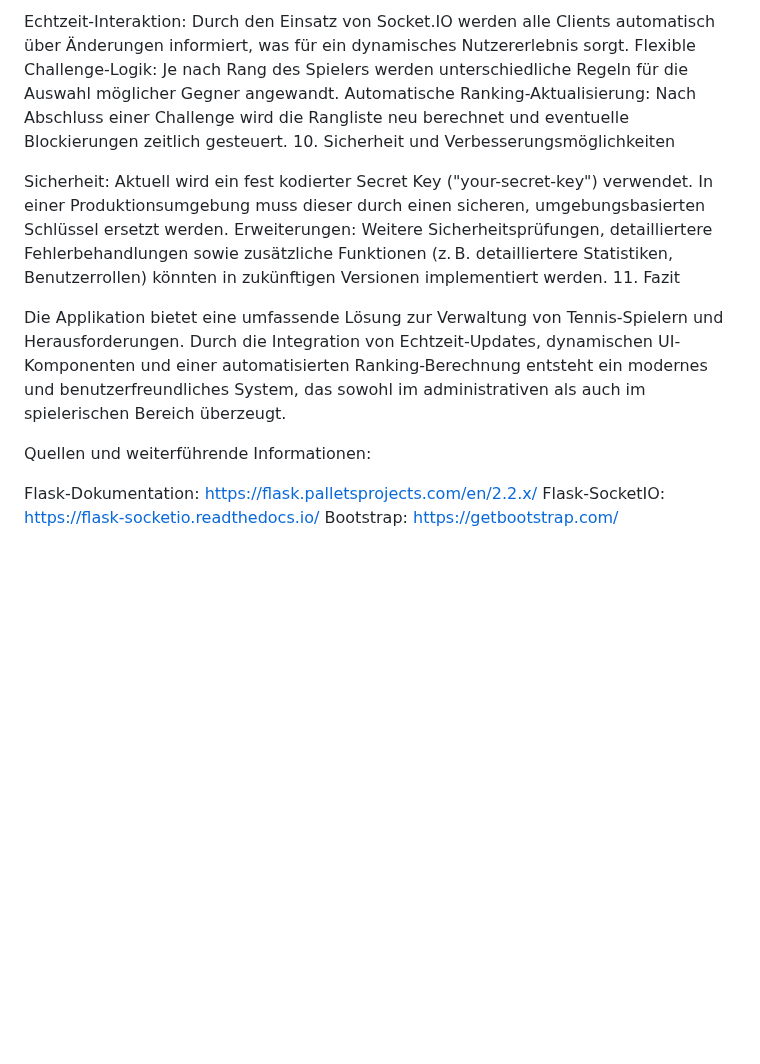
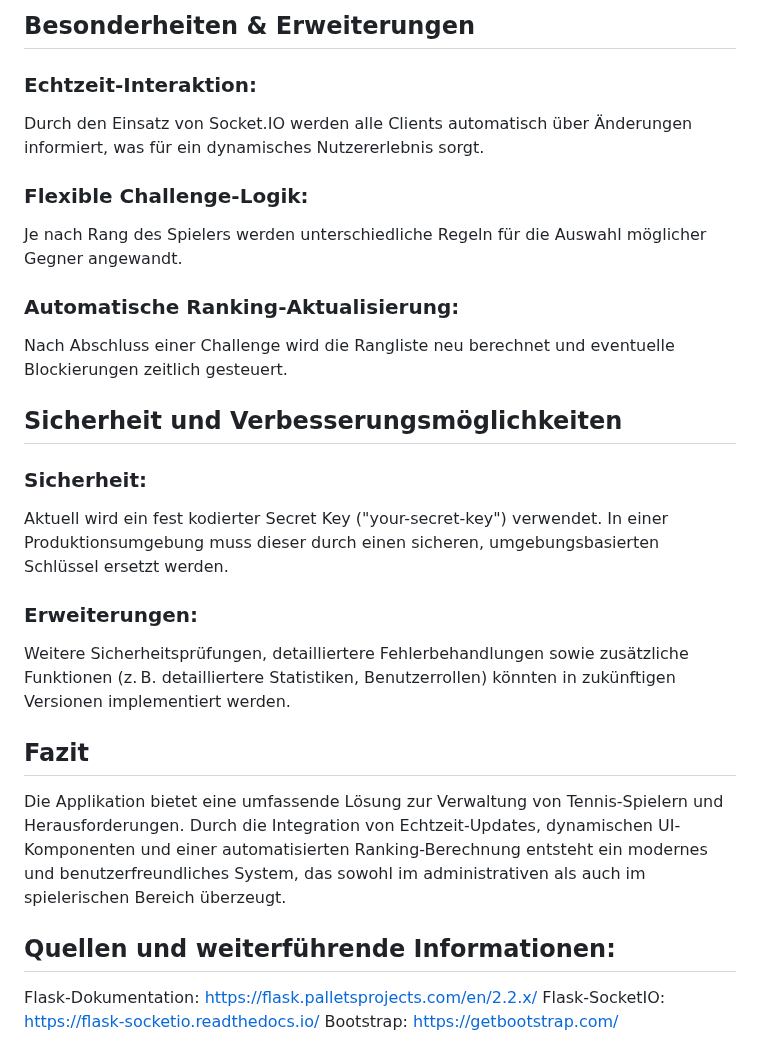
Before and after one commit to AINxtGenDev/stecher_tennis, a Markdown page: README.md, the part around one of its changes. Rendered like a GitHub page; blank space fills up the shorter version.

```diff
--- a/README.md
+++ b/README.md
@@ -105,31 +85,27 @@ Bearbeiten und Löschen von Spielern.
 
-Echtzeit-Interaktion:
-Durch den Einsatz von Socket.IO werden alle Clients automatisch über Änderungen informiert,
-was für ein dynamisches Nutzererlebnis sorgt.
-Flexible Challenge-Logik:
+## Besonderheiten & Erweiterungen
+
+### Echtzeit-Interaktion:
+Durch den Einsatz von Socket.IO werden alle Clients automatisch über Änderungen informiert, was für ein dynamisches Nutzererlebnis sorgt.
+### Flexible Challenge-Logik:
 Je nach Rang des Spielers werden unterschiedliche Regeln für die Auswahl möglicher Gegner angewandt.
-Automatische Ranking-Aktualisierung:
-Nach Abschluss einer Challenge wird die Rangliste neu berechnet und eventuelle Blockierungen
-zeitlich gesteuert.
-10. Sicherheit und Verbesserungsmöglichkeiten
+### Automatische Ranking-Aktualisierung:
+Nach Abschluss einer Challenge wird die Rangliste neu berechnet und eventuelle Blockierungen zeitlich gesteuert.
+## Sicherheit und Verbesserungsmöglichkeiten
 
-Sicherheit:
+### Sicherheit:
 Aktuell wird ein fest kodierter Secret Key ("your-secret-key") verwendet.
-In einer Produktionsumgebung muss dieser durch einen sicheren, umgebungsbasierten
-Schlüssel ersetzt werden.
-Erweiterungen:
-Weitere Sicherheitsprüfungen, detailliertere Fehlerbehandlungen sowie zusätzliche
-Funktionen (z. B. detailliertere Statistiken, Benutzerrollen) könnten in zukünftigen
+In einer Produktionsumgebung muss dieser durch einen sicheren, umgebungsbasierten Schlüssel ersetzt werden.
+### Erweiterungen:
+Weitere Sicherheitsprüfungen, detailliertere Fehlerbehandlungen sowie zusätzliche Funktionen (z. B. detailliertere Statistiken, Benutzerrollen) könnten in zukünftigen
 Versionen implementiert werden.
-11. Fazit
 
-Die Applikation bietet eine umfassende Lösung zur Verwaltung von Tennis-Spielern und
-Herausforderungen. Durch die Integration von Echtzeit-Updates, dynamischen UI-Komponenten
-und einer automatisierten Ranking-Berechnung entsteht ein modernes und benutzerfreundliches
-System, das sowohl im administrativen als auch im spielerischen Bereich überzeugt.
+## Fazit
 
-Quellen und weiterführende Informationen:
+Die Applikation bietet eine umfassende Lösung zur Verwaltung von Tennis-Spielern und Herausforderungen. Durch die Integration von Echtzeit-Updates, dynamischen UI-Komponenten
+und einer automatisierten Ranking-Berechnung entsteht ein modernes und benutzerfreundliches System, das sowohl im administrativen als auch im spielerischen Bereich überzeugt.
 
+## Quellen und weiterführende Informationen:
 Flask-Dokumentation: https://flask.palletsprojects.com/en/2.2.x/
 Flask-SocketIO: https://flask-socketio.readthedocs.io/
 Bootstrap: https://getbootstrap.com/
```
Also changed, not shown: other parts of README.md (+52 -72 lines).
